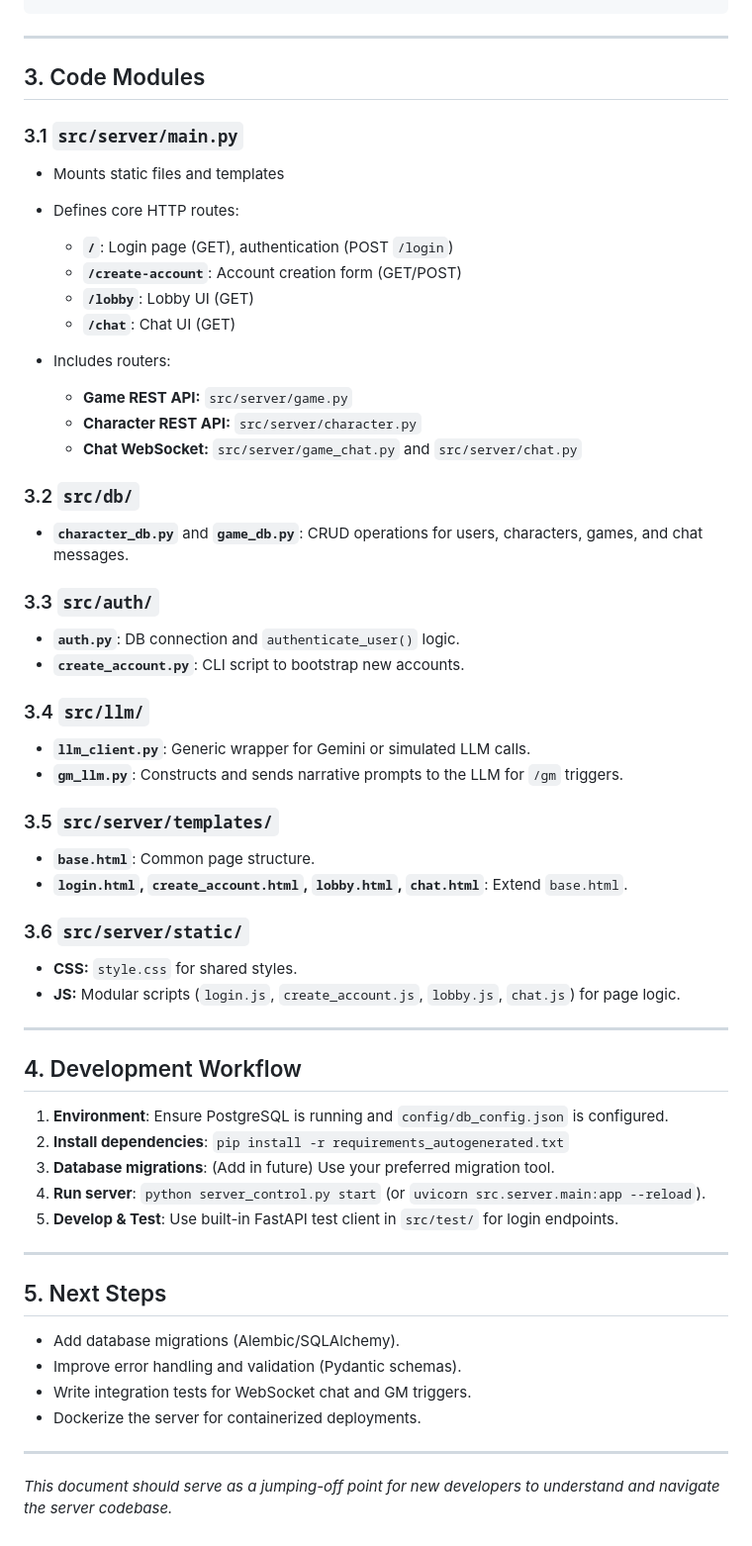
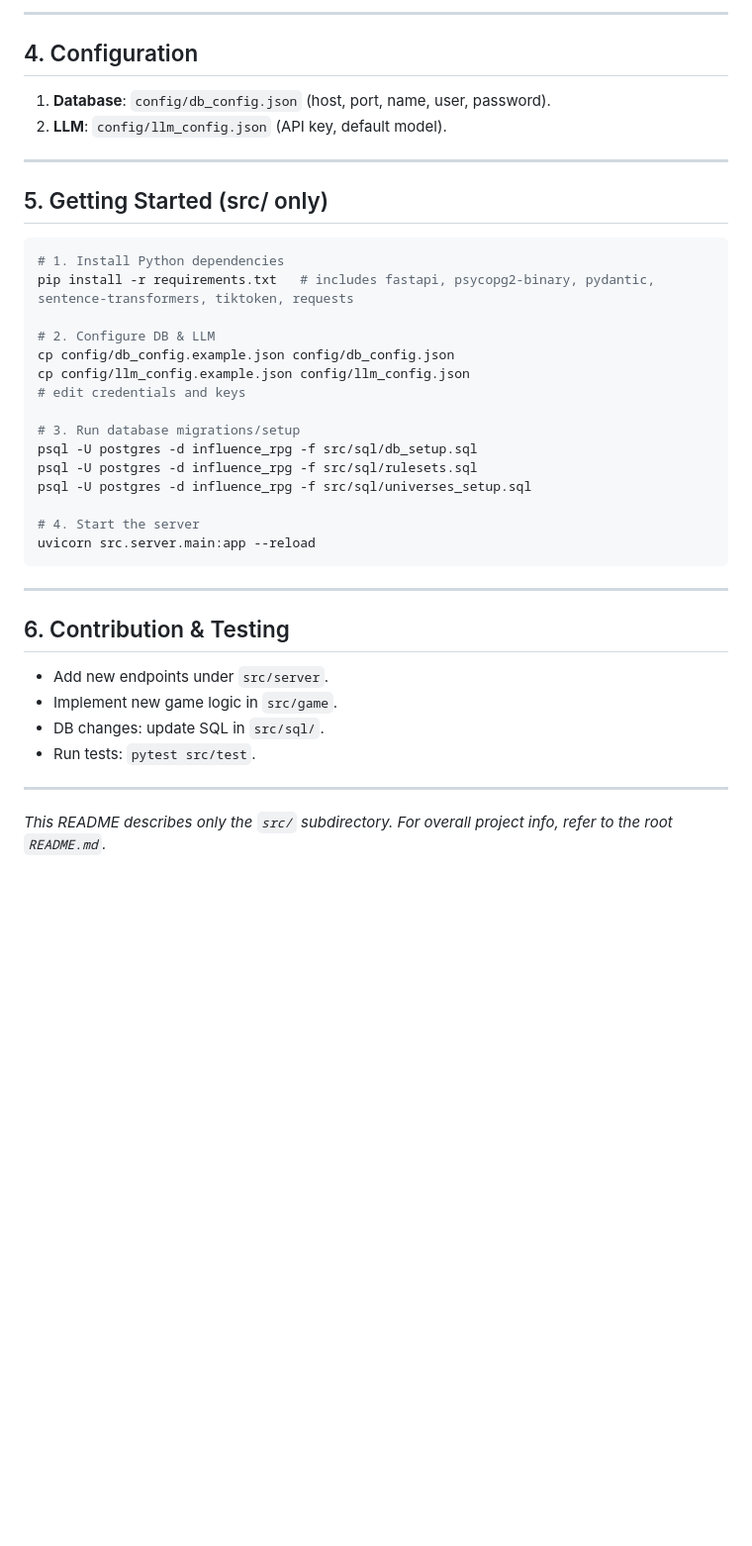
Before and after one commit to TristanMiano/InfluenceRPG, a Markdown page: src/README.md, the part around one of its changes. Shown at 99% size. Rendered like a GitHub page; blank space fills up the shorter version.

````diff
--- a/src/README.md
+++ b/src/README.md
@@ -40,67 +79,41 @@ LLM Client ← src/llm/*.py
+---
+
+## 4. Configuration
+
+1. **Database**: `config/db_config.json` (host, port, name, user, password).
+2. **LLM**: `config/llm_config.json` (API key, default model).
+
+---
+
+## 5. Getting Started (src/ only)
+
+```bash
+# 1. Install Python dependencies
+pip install -r requirements.txt   # includes fastapi, psycopg2-binary, pydantic, sentence-transformers, tiktoken, requests
+
+# 2. Configure DB & LLM
+cp config/db_config.example.json config/db_config.json
+cp config/llm_config.example.json config/llm_config.json
+# edit credentials and keys
+
+# 3. Run database migrations/setup
+psql -U postgres -d influence_rpg -f src/sql/db_setup.sql
+psql -U postgres -d influence_rpg -f src/sql/rulesets.sql
+psql -U postgres -d influence_rpg -f src/sql/universes_setup.sql
+
+# 4. Start the server
+uvicorn src.server.main:app --reload
 ```
 
 ---
 
-## 3. Code Modules
+## 6. Contribution & Testing
 
-### 3.1 `src/server/main.py`
-
-* Mounts static files and templates
-* Defines core HTTP routes:
-
-  * **`/`**: Login page (GET), authentication (POST `/login`)
-  * **`/create-account`**: Account creation form (GET/POST)
-  * **`/lobby`**: Lobby UI (GET)
-  * **`/chat`**: Chat UI (GET)
-* Includes routers:
-
-  * **Game REST API:** `src/server/game.py`
-  * **Character REST API:** `src/server/character.py`
-  * **Chat WebSocket:** `src/server/game_chat.py` and `src/server/chat.py`
-
-### 3.2 `src/db/`
-
-* **`character_db.py`** and **`game_db.py`**: CRUD operations for users, characters, games, and chat messages.
-
-### 3.3 `src/auth/`
-
-* **`auth.py`**: DB connection and `authenticate_user()` logic.
-* **`create_account.py`**: CLI script to bootstrap new accounts.
-
-### 3.4 `src/llm/`
-
-* **`llm_client.py`**: Generic wrapper for Gemini or simulated LLM calls.
-* **`gm_llm.py`**: Constructs and sends narrative prompts to the LLM for `/gm` triggers.
-
-### 3.5 `src/server/templates/`
-
-* **`base.html`**: Common page structure.
-* **`login.html`, `create_account.html`, `lobby.html`, `chat.html`**: Extend `base.html`.
-
-### 3.6 `src/server/static/`
-
-* **CSS:** `style.css` for shared styles.
-* **JS:** Modular scripts (`login.js`, `create_account.js`, `lobby.js`, `chat.js`) for page logic.
+* Add new endpoints under `src/server`.
+* Implement new game logic in `src/game`.
+* DB changes: update SQL in `src/sql/`.
+* Run tests: `pytest src/test`.
 
 ---
 
-## 4. Development Workflow
-
-1. **Environment**: Ensure PostgreSQL is running and `config/db_config.json` is configured.
-2. **Install dependencies**: `pip install -r requirements_autogenerated.txt`
-3. **Database migrations**: (Add in future) Use your preferred migration tool.
-4. **Run server**: `python server_control.py start` (or `uvicorn src.server.main:app --reload`).
-5. **Develop & Test**: Use built-in FastAPI test client in `src/test/` for login endpoints.
-
----
-
-## 5. Next Steps
-
-* Add database migrations (Alembic/SQLAlchemy).
-* Improve error handling and validation (Pydantic schemas).
-* Write integration tests for WebSocket chat and GM triggers.
-* Dockerize the server for containerized deployments.
-
----
-
-*This document should serve as a jumping-off point for new developers to understand and navigate the server codebase.*
+*This README describes only the `src/` subdirectory. For overall project info, refer to the root `README.md`.*
````
Also changed, not shown: other parts of src/README.md (+67 -28 lines).
